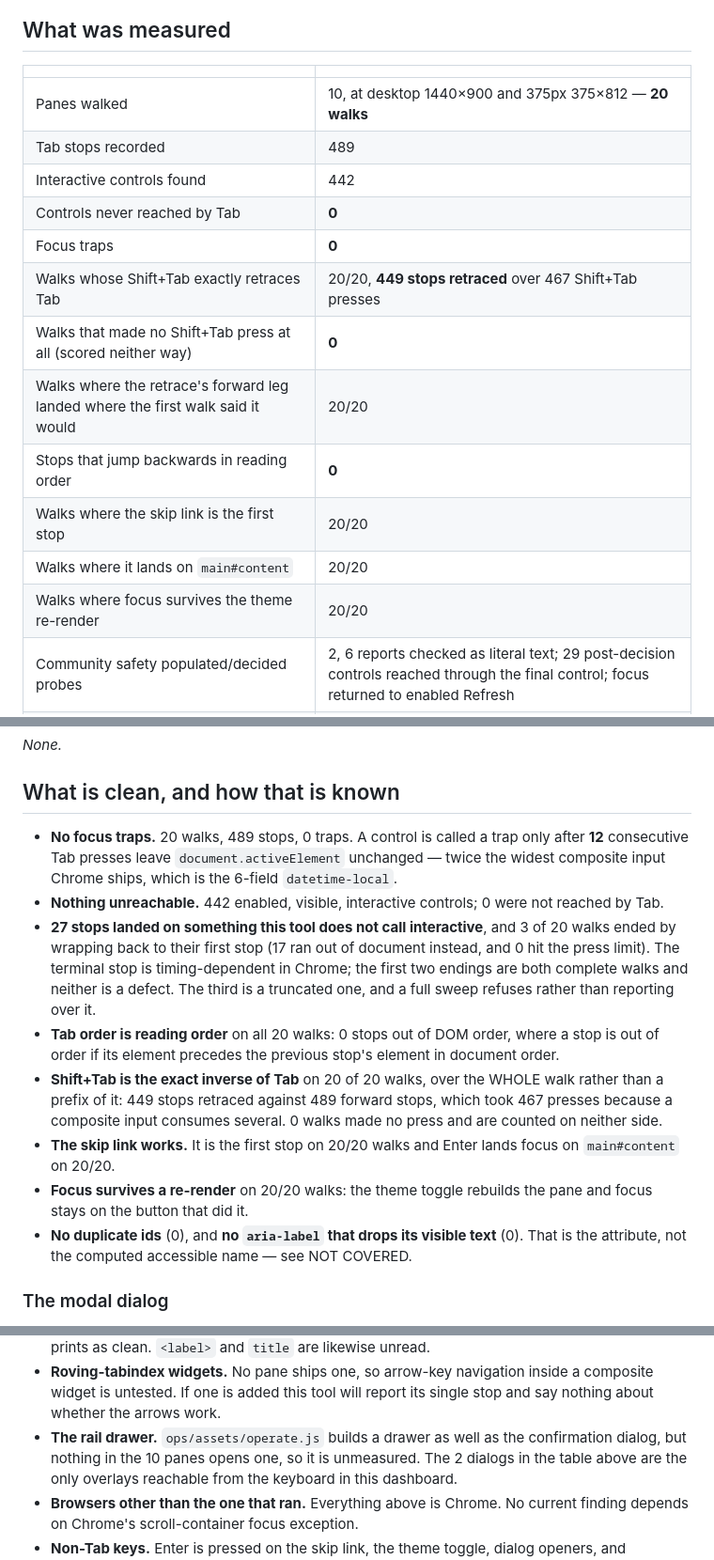
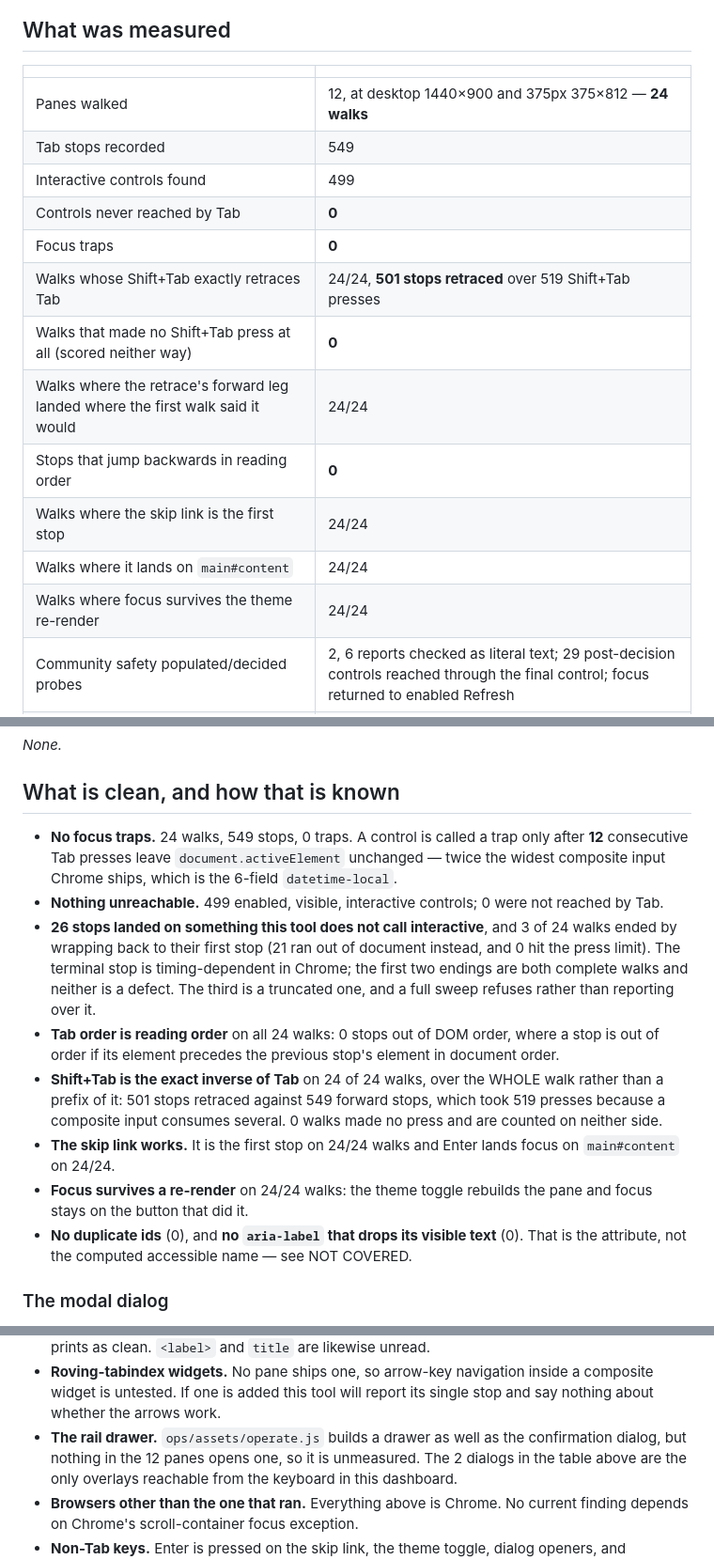
Before and after one commit to antonyrugama/aria-website, a Markdown page: ops/keyboard-audit.md, 3 parts joined by grey strips. Shown at 94% size. GitHub-like rendering.

Commit message:
ops: keyboard audit regenerated for the twelve panes (R54 UI, pane ai)

```diff
--- a/ops/keyboard-audit.md
+++ b/ops/keyboard-audit.md
@@ -13,18 +13,18 @@ colour. This is traversal.
 
 | | |
 |---|---|
-| Panes walked | 10, at desktop 1440×900 and 375px 375×812 — **20 walks** |
-| Tab stops recorded | 489 |
-| Interactive controls found | 442 |
+| Panes walked | 12, at desktop 1440×900 and 375px 375×812 — **24 walks** |
+| Tab stops recorded | 549 |
+| Interactive controls found | 499 |
 | Controls never reached by Tab | **0** |
 | Focus traps | **0** |
-| Walks whose Shift+Tab exactly retraces Tab | 20/20, **449 stops retraced** over 467 Shift+Tab presses |
+| Walks whose Shift+Tab exactly retraces Tab | 24/24, **501 stops retraced** over 519 Shift+Tab presses |
 | Walks that made no Shift+Tab press at all (scored neither way) | **0** |
-| Walks where the retrace's forward leg landed where the first walk said it would | 20/20 |
+| Walks where the retrace's forward leg landed where the first walk said it would | 24/24 |
 | Stops that jump backwards in reading order | **0** |
-| Walks where the skip link is the first stop | 20/20 |
-| Walks where it lands on `main#content` | 20/20 |
-| Walks where focus survives the theme re-render | 20/20 |
+| Walks where the skip link is the first stop | 24/24 |
+| Walks where it lands on `main#content` | 24/24 |
+| Walks where focus survives the theme re-render | 24/24 |
 | Community safety populated/decided probes | 2, 6 reports checked as literal text; 29 post-decision controls reached through the final control; focus returned to enabled Refresh |
 | `aria-label` attributes missing their visible text (WCAG 2.5.3) | 0 |
 | Duplicate `id` attributes | 0 |
@@ -38,13 +38,13 @@ _None._
 
 ## What is clean, and how that is known
 
-- **No focus traps.** 20 walks, 489 stops, 0 traps. A control is called a trap only after **12** consecutive Tab presses leave `document.activeElement` unchanged — twice the widest composite input Chrome ships, which is the 6-field `datetime-local`.
-- **Nothing unreachable.** 442 enabled, visible, interactive controls; 0 were not reached by Tab.
-- **27 stops landed on something this tool does not call interactive**, and 3 of 20 walks ended by wrapping back to their first stop (17 ran out of document instead, and 0 hit the press limit). The terminal stop is timing-dependent in Chrome; the first two endings are both complete walks and neither is a defect. The third is a truncated one, and a full sweep refuses rather than reporting over it.
-- **Tab order is reading order** on all 20 walks: 0 stops out of DOM order, where a stop is out of order if its element precedes the previous stop's element in document order.
-- **Shift+Tab is the exact inverse of Tab** on 20 of 20 walks, over the WHOLE walk rather than a prefix of it: 449 stops retraced against 489 forward stops, which took 467 presses because a composite input consumes several. 0 walks made no press and are counted on neither side.
-- **The skip link works.** It is the first stop on 20/20 walks and Enter lands focus on `main#content` on 20/20.
-- **Focus survives a re-render** on 20/20 walks: the theme toggle rebuilds the pane and focus stays on the button that did it.
+- **No focus traps.** 24 walks, 549 stops, 0 traps. A control is called a trap only after **12** consecutive Tab presses leave `document.activeElement` unchanged — twice the widest composite input Chrome ships, which is the 6-field `datetime-local`.
+- **Nothing unreachable.** 499 enabled, visible, interactive controls; 0 were not reached by Tab.
+- **26 stops landed on something this tool does not call interactive**, and 3 of 24 walks ended by wrapping back to their first stop (21 ran out of document instead, and 0 hit the press limit). The terminal stop is timing-dependent in Chrome; the first two endings are both complete walks and neither is a defect. The third is a truncated one, and a full sweep refuses rather than reporting over it.
+- **Tab order is reading order** on all 24 walks: 0 stops out of DOM order, where a stop is out of order if its element precedes the previous stop's element in document order.
+- **Shift+Tab is the exact inverse of Tab** on 24 of 24 walks, over the WHOLE walk rather than a prefix of it: 501 stops retraced against 549 forward stops, which took 519 presses because a composite input consumes several. 0 walks made no press and are counted on neither side.
+- **The skip link works.** It is the first stop on 24/24 walks and Enter lands focus on `main#content` on 24/24.
+- **Focus survives a re-render** on 24/24 walks: the theme toggle rebuilds the pane and focus stays on the button that did it.
 - **No duplicate ids** (0), and **no `aria-label` that drops its visible text** (0). That is the attribute, not the computed accessible name — see NOT COVERED.
 
 ### The modal dialog
@@ -91,7 +91,7 @@ it has controls is a coincidence, not a trap.
   widget is untested. If one is added this tool will report its single stop and say nothing
   about whether the arrows work.
 - **The rail drawer.** `ops/assets/operate.js` builds a drawer as well as the confirmation
-  dialog, but nothing in the 10 panes opens one, so it is unmeasured. The
+  dialog, but nothing in the 12 panes opens one, so it is unmeasured. The
   2 dialogs in the table above are the only overlays reachable from the
   keyboard in this dashboard.
 - **Browsers other than the one that ran.** Everything above is Chrome. No current finding
```
